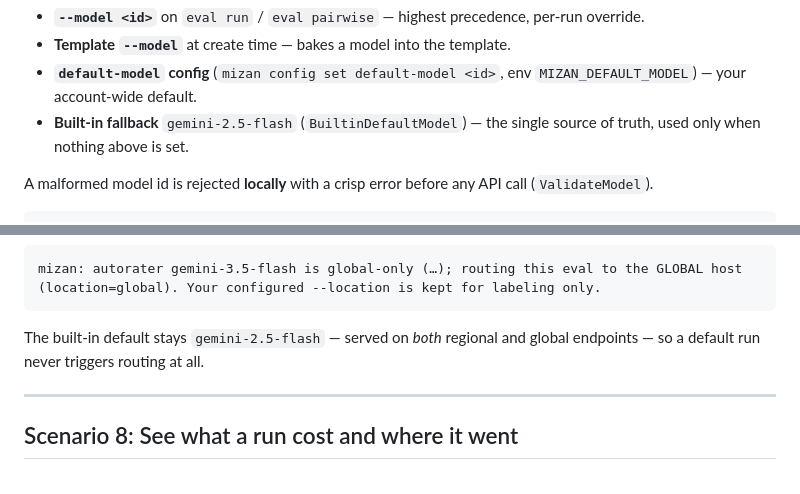
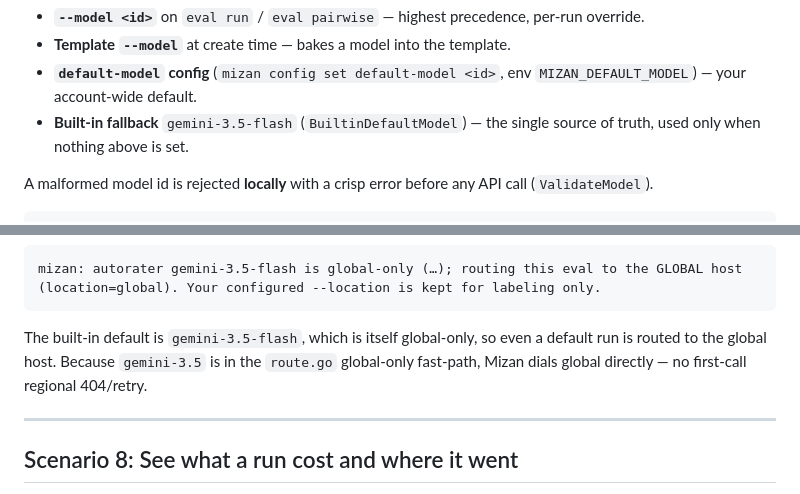
Before and after one commit to ghchinoy/mizan, a Markdown page: docs/llm-as-judge-scenarios.md, 2 parts joined by grey strips. Drawn GitHub-style.

````diff
--- a/docs/llm-as-judge-scenarios.md
+++ b/docs/llm-as-judge-scenarios.md
@@ -444,7 +444,7 @@ precedence chain (`internal/eval/model.go`, `resolveModel`):
 - **Template `--model`** at create time — bakes a model into the template.
 - **`default-model` config** (`mizan config set default-model <id>`, env
   `MIZAN_DEFAULT_MODEL`) — your account-wide default.
-- **Built-in fallback** `gemini-2.5-flash` (`BuiltinDefaultModel`) — the single
+- **Built-in fallback** `gemini-3.5-flash` (`BuiltinDefaultModel`) — the single
   source of truth, used only when nothing above is set.
 
 A malformed model id is rejected **locally** with a crisp error before any API
@@ -497,8 +497,10 @@ this is never silent:
 mizan: autorater gemini-3.5-flash is global-only (…); routing this eval to the GLOBAL host (location=global). Your configured --location is kept for labeling only.
 ```
 
-The built-in default stays `gemini-2.5-flash` — served on *both* regional and
-global endpoints — so a default run never triggers routing at all.
+The built-in default is `gemini-3.5-flash`, which is itself global-only, so even a
+default run is routed to the global host. Because `gemini-3.5` is in the `route.go`
+global-only fast-path, Mizan dials global directly — no first-call regional
+404/retry.
 
 ---
 
````
Also changed, not shown: docs/user-guide.md (+5 -4 lines).
